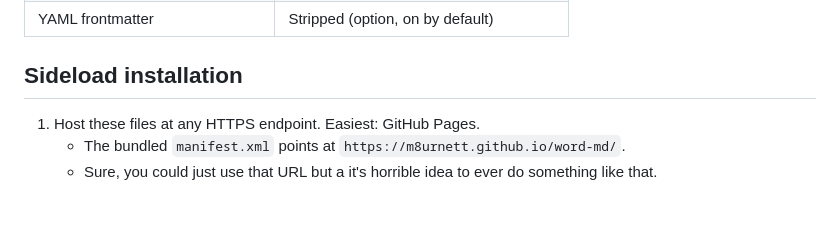
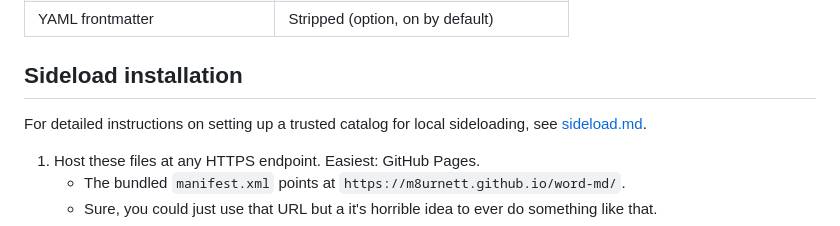
Before and after one commit to m8urnett/word-md, a Markdown page: README.md, the part around the change. Rendered like a GitHub page; blank space fills up the shorter version.

Commit message:
added sideload instructions

```diff
--- a/README.md
+++ b/README.md
@@ -35,6 +35,8 @@ the Office task pane and written to the current selection through Word.js.
 | YAML frontmatter                   | Stripped (option, on by default)            |
 
 ## Sideload installation
+
+For detailed instructions on setting up a trusted catalog for local sideloading, see [sideload.md](./sideload.md).
 
 1. Host these files at any HTTPS endpoint. Easiest: GitHub Pages.
    - The bundled `manifest.xml` points at `https://m8urnett.github.io/word-md/`.
```
Also changed, not shown: sideload.md (added, +456 -0 lines).
